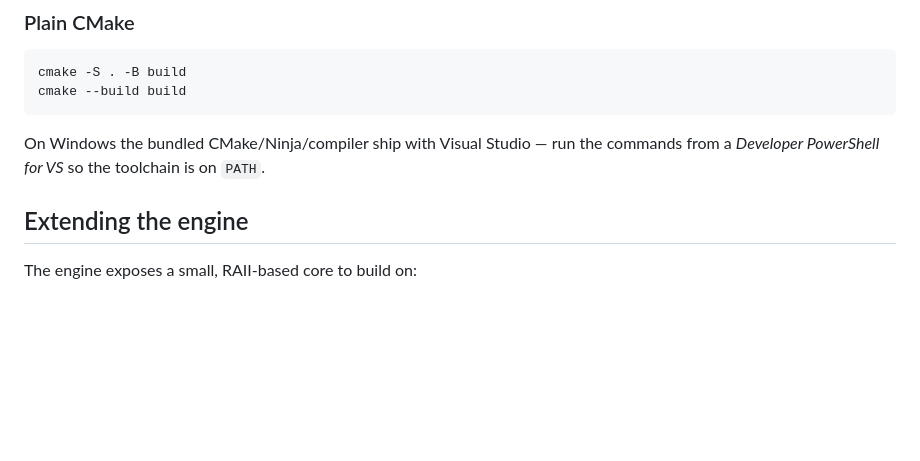
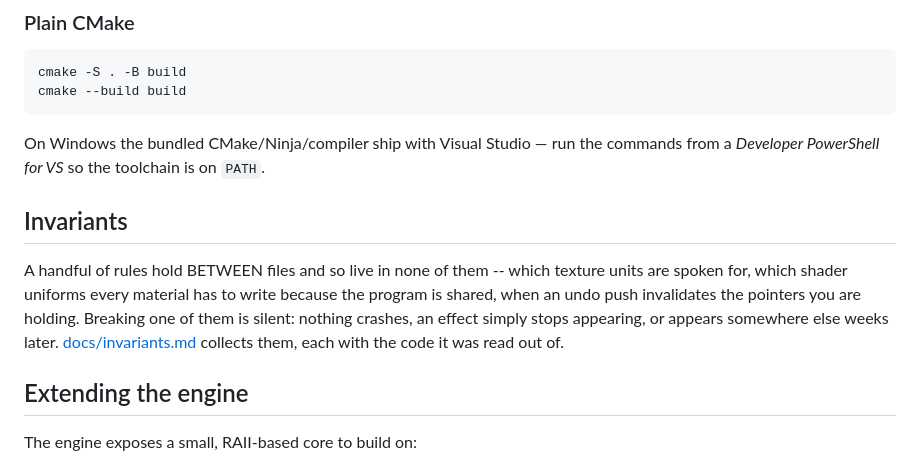
Before and after one commit to mpue/fitzel, a Markdown page: README.md, the part around the change. GitHub-like rendering; blank space fills up the shorter version.

```diff
--- a/README.md
+++ b/README.md
@@ -129,6 +129,16 @@ cmake --build build
 
 On Windows the bundled CMake/Ninja/compiler ship with Visual Studio — run the
 commands from a *Developer PowerShell for VS* so the toolchain is on `PATH`.
+
+## Invariants
+
+A handful of rules hold BETWEEN files and so live in none of them -- which
+texture units are spoken for, which shader uniforms every material has to write
+because the program is shared, when an undo push invalidates the pointers you
+are holding. Breaking one of them is silent: nothing crashes, an effect simply
+stops appearing, or appears somewhere else weeks later.
+[docs/invariants.md](docs/invariants.md) collects them, each with the code it
+was read out of.
 
 ## Extending the engine
 
```
Also changed, not shown: docs/invariants.md (added, +188 -0 lines).
